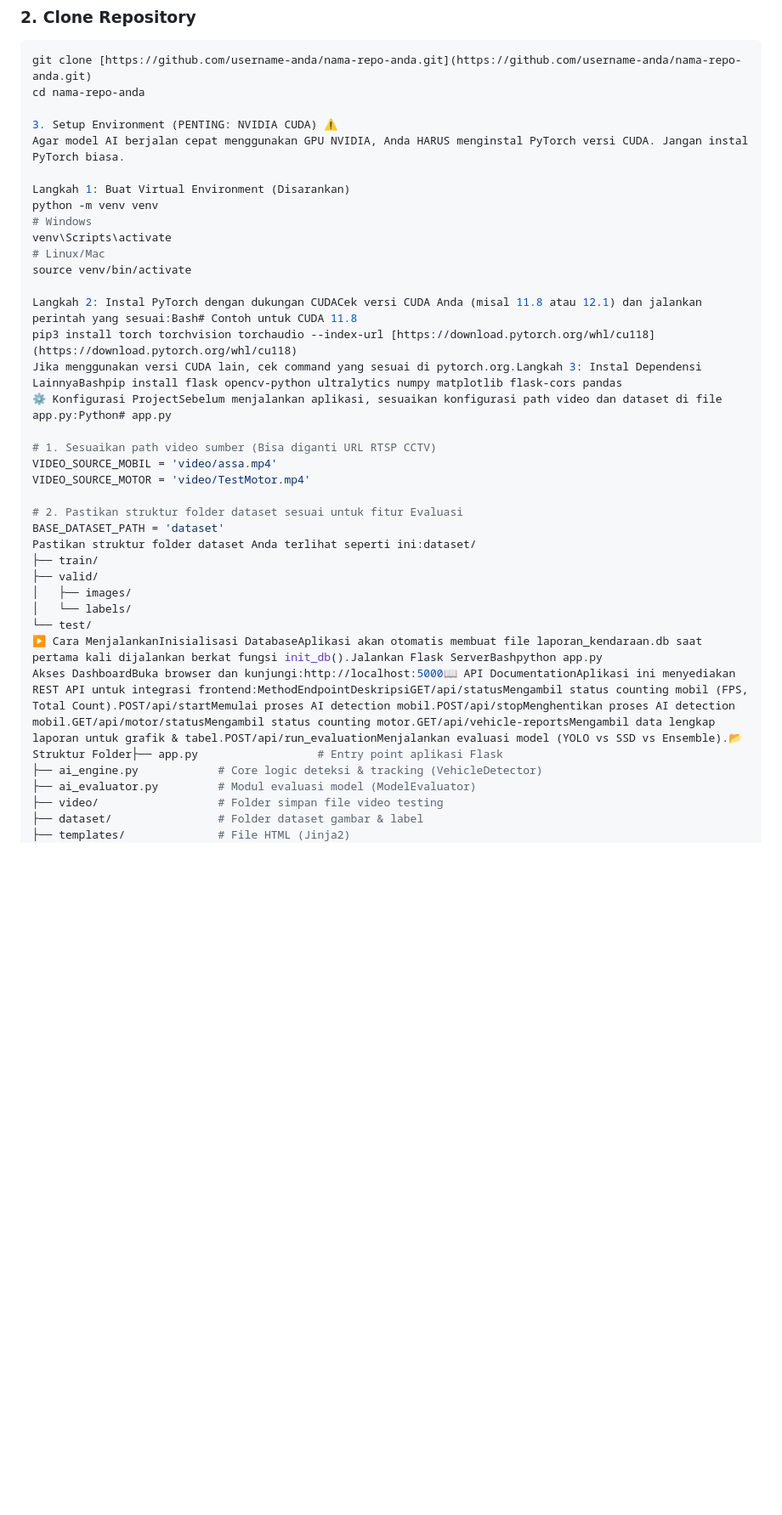
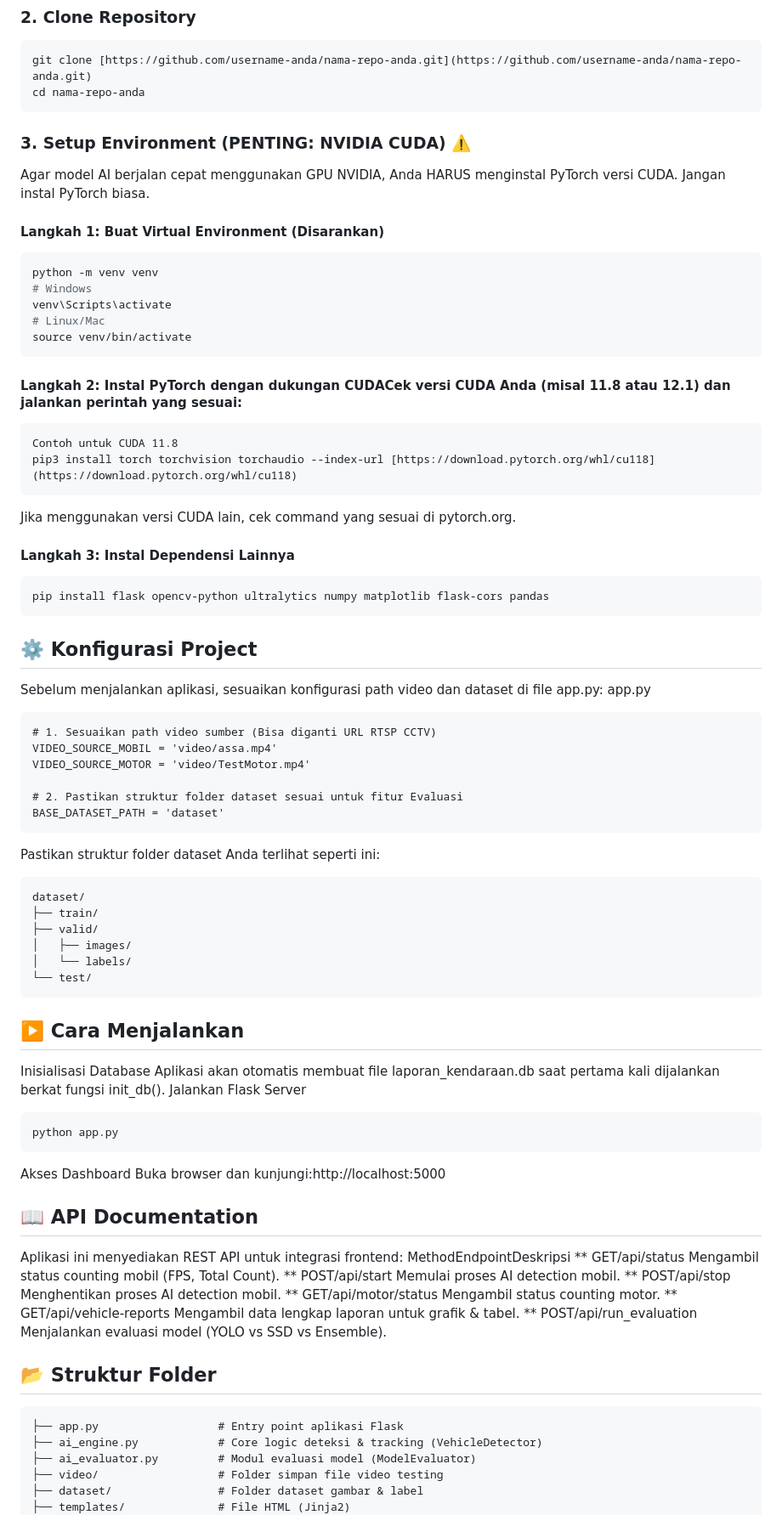
Before and after one commit to SahrulAroel/TrackingAndDetectMLApp, a Markdown page: README.md, the part around one of its changes. Shown at 85% size. GitHub-like rendering; blank space fills up the shorter version.

Commit message:
Revise README for better clarity and formatting
Updated the README to improve formatting and clarity of setup instructions, including steps for environment setup and API documentation.

````diff
--- a/README.md
+++ b/README.md
@@ -44,36 +44,77 @@ Pastikan Anda telah menginstal:
 ```bash
 git clone [https://github.com/username-anda/nama-repo-anda.git](https://github.com/username-anda/nama-repo-anda.git)
 cd nama-repo-anda
+```
 
-3. Setup Environment (PENTING: NVIDIA CUDA) ⚠️
+### 3. Setup Environment (PENTING: NVIDIA CUDA) ⚠️
 Agar model AI berjalan cepat menggunakan GPU NVIDIA, Anda HARUS menginstal PyTorch versi CUDA. Jangan instal PyTorch biasa.
 
-Langkah 1: Buat Virtual Environment (Disarankan)
+#### Langkah 1: Buat Virtual Environment (Disarankan)
+```bash
 python -m venv venv
 # Windows
 venv\Scripts\activate
 # Linux/Mac
 source venv/bin/activate
+```
 
-Langkah 2: Instal PyTorch dengan dukungan CUDACek versi CUDA Anda (misal 11.8 atau 12.1) dan jalankan perintah yang sesuai:Bash# Contoh untuk CUDA 11.8
+#### Langkah 2: Instal PyTorch dengan dukungan CUDACek versi CUDA Anda (misal 11.8 atau 12.1) dan jalankan perintah yang sesuai:
+```
+Contoh untuk CUDA 11.8
 pip3 install torch torchvision torchaudio --index-url [https://download.pytorch.org/whl/cu118](https://download.pytorch.org/whl/cu118)
-Jika menggunakan versi CUDA lain, cek command yang sesuai di pytorch.org.Langkah 3: Instal Dependensi LainnyaBashpip install flask opencv-python ultralytics numpy matplotlib flask-cors pandas
-⚙️ Konfigurasi ProjectSebelum menjalankan aplikasi, sesuaikan konfigurasi path video dan dataset di file app.py:Python# app.py
+```
+Jika menggunakan versi CUDA lain, cek command yang sesuai di pytorch.org.
 
+#### Langkah 3: Instal Dependensi Lainnya
+```
+pip install flask opencv-python ultralytics numpy matplotlib flask-cors pandas
+```
+
+## ⚙️ Konfigurasi Project
+Sebelum menjalankan aplikasi, sesuaikan konfigurasi path video dan dataset di file app.py:
+app.py
+```
 # 1. Sesuaikan path video sumber (Bisa diganti URL RTSP CCTV)
 VIDEO_SOURCE_MOBIL = 'video/assa.mp4'
 VIDEO_SOURCE_MOTOR = 'video/TestMotor.mp4'
 
 # 2. Pastikan struktur folder dataset sesuai untuk fitur Evaluasi
 BASE_DATASET_PATH = 'dataset'
-Pastikan struktur folder dataset Anda terlihat seperti ini:dataset/
+```
+
+Pastikan struktur folder dataset Anda terlihat seperti ini:
+```
+dataset/
 ├── train/
 ├── valid/
 │   ├── images/
 │   └── labels/
 └── test/
-▶️ Cara MenjalankanInisialisasi DatabaseAplikasi akan otomatis membuat file laporan_kendaraan.db saat pertama kali dijalankan berkat fungsi init_db().Jalankan Flask ServerBashpython app.py
-Akses DashboardBuka browser dan kunjungi:http://localhost:5000📖 API DocumentationAplikasi ini menyediakan REST API untuk integrasi frontend:MethodEndpointDeskripsiGET/api/statusMengambil status counting mobil (FPS, Total Count).POST/api/startMemulai proses AI detection mobil.POST/api/stopMenghentikan proses AI detection mobil.GET/api/motor/statusMengambil status counting motor.GET/api/vehicle-reportsMengambil data lengkap laporan untuk grafik & tabel.POST/api/run_evaluationMenjalankan evaluasi model (YOLO vs SSD vs Ensemble).📂 Struktur Folder├── app.py                  # Entry point aplikasi Flask
+```
+## ▶️ Cara Menjalankan
+
+Inisialisasi Database
+Aplikasi akan otomatis membuat file laporan_kendaraan.db saat pertama kali dijalankan berkat fungsi init_db().
+Jalankan Flask Server
+```
+python app.py
+```
+Akses Dashboard
+Buka browser dan kunjungi:http://localhost:5000
+
+## 📖 API Documentation
+Aplikasi ini menyediakan REST API untuk integrasi frontend:
+MethodEndpointDeskripsi
+** GET/api/status Mengambil status counting mobil (FPS, Total Count).
+** POST/api/start Memulai proses AI detection mobil.
+** POST/api/stop Menghentikan proses AI detection mobil.
+** GET/api/motor/status Mengambil status counting motor.
+** GET/api/vehicle-reports Mengambil data lengkap laporan untuk grafik & tabel.
+** POST/api/run_evaluation Menjalankan evaluasi model (YOLO vs SSD vs Ensemble).
+
+## 📂 Struktur Folder
+```
+├── app.py                  # Entry point aplikasi Flask
 ├── ai_engine.py            # Core logic deteksi & tracking (VehicleDetector)
 ├── ai_evaluator.py         # Modul evaluasi model (ModelEvaluator)
 ├── video/                  # Folder simpan file video testing
````
Also changed, not shown: other parts of README.md (+12 -1 lines).
